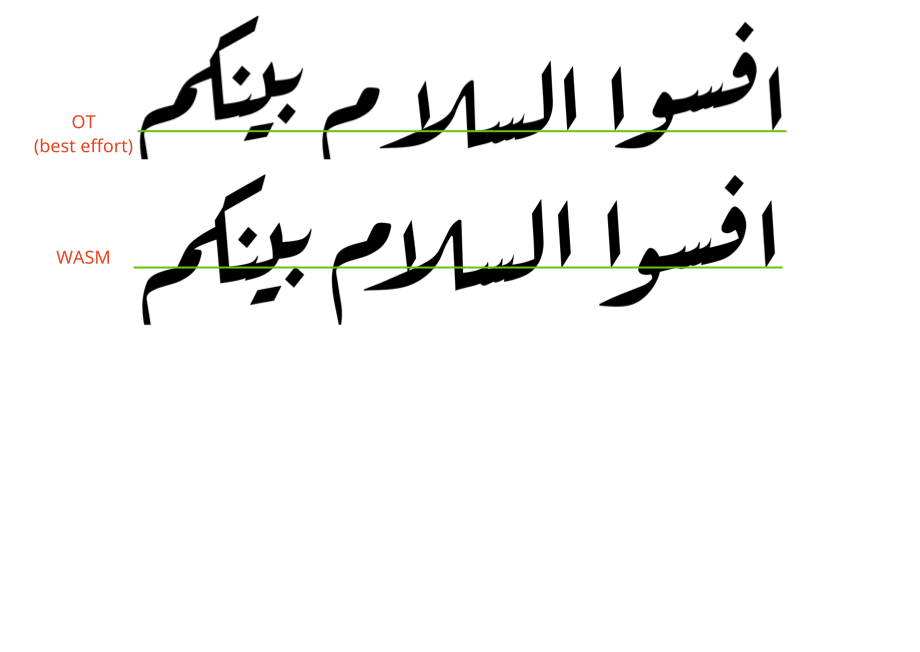
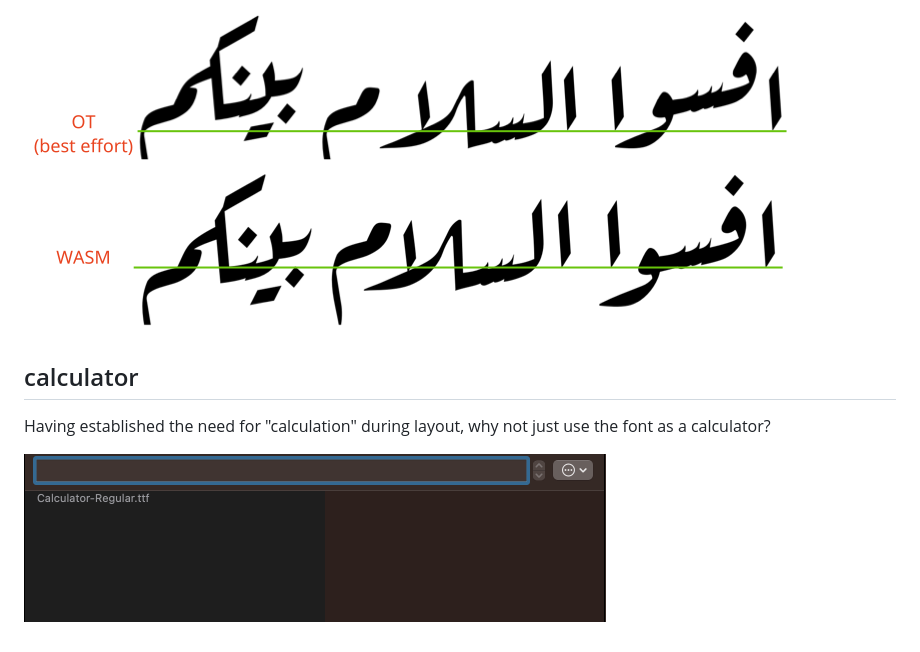
Before and after one commit to harfbuzz/harfbuzz-wasm-examples, a Markdown page: README.md, the part around the change. Drawn GitHub-style; pictures changed too: calculator/calculator.gif (added); blank space fills up the shorter version.

Commit message:
Add Calculator built font and README

```diff
--- a/README.md
+++ b/README.md
@@ -88,3 +88,9 @@ As with the Nastaliq example, it is possible to enumerate and pre-compute all po
 The `ruqaa` example implements this baseline balancing, and throws in some automated kerning as well for good measure.
 
 ![](ruqaa/example.png)
+
+## calculator
+
+Having established the need for "calculation" during layout, why not just use the font as a calculator?
+
+![](calculator/calculator.gif)
```
Also changed, not shown: 1 other file.
